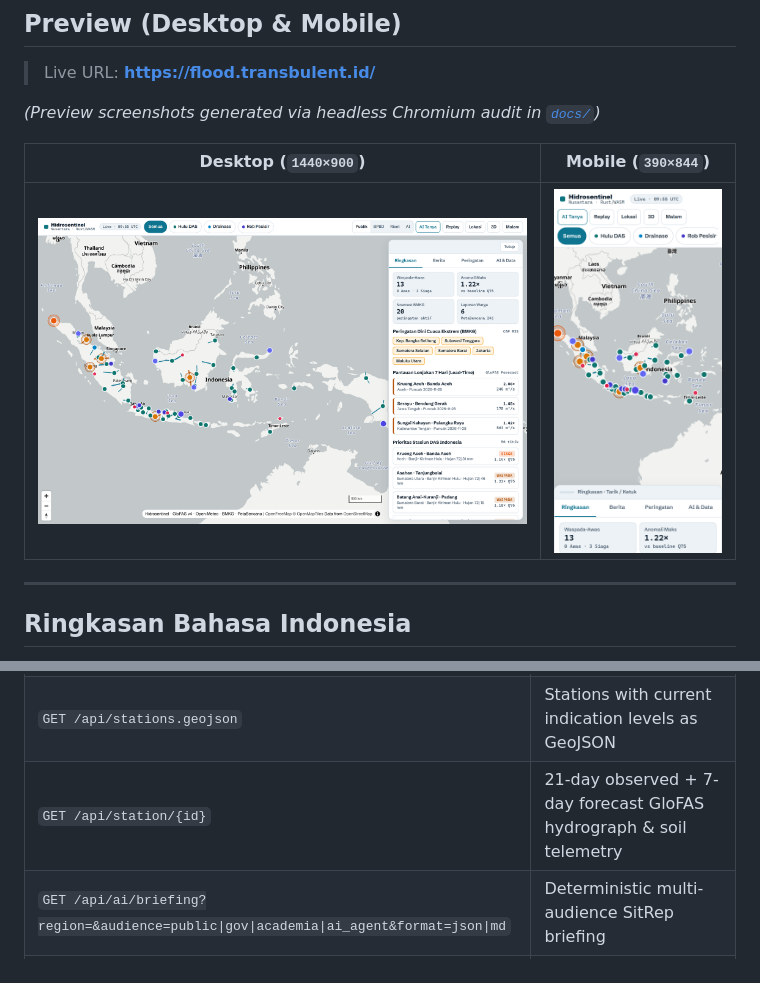
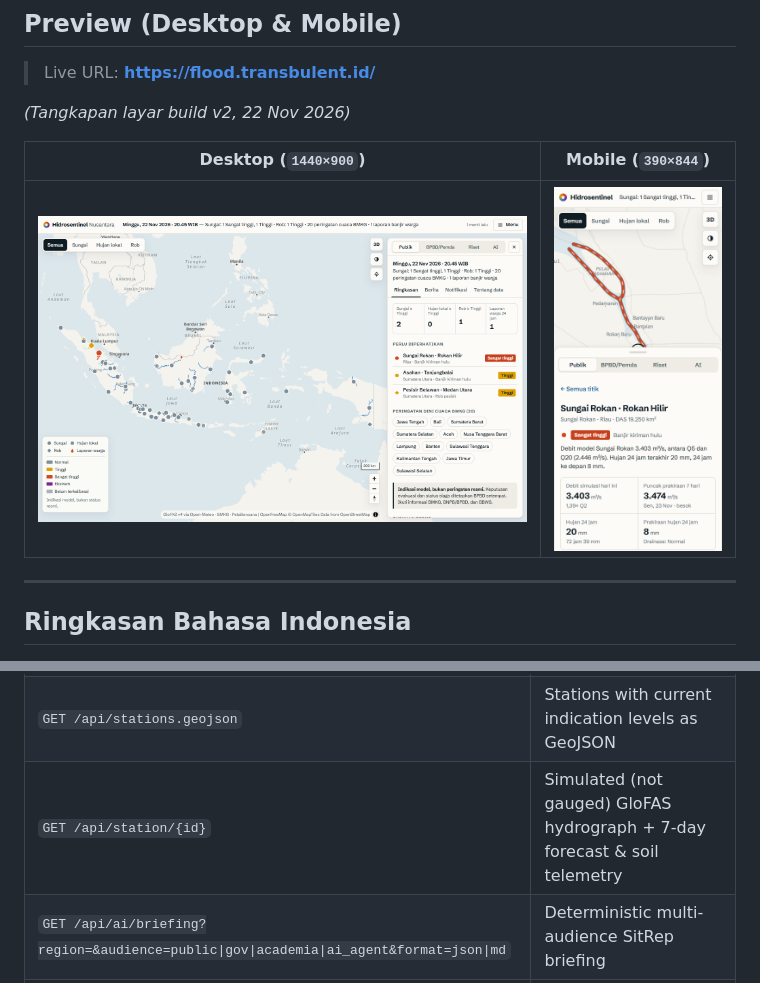
Before and after one commit to gisrad/flood-map-in-rust, a Markdown page: README.md, 2 parts joined by grey strips. Drawn GitHub-style; pictures changed too: docs/preview-desktop.png, docs/preview-mobile.png.

```diff
--- a/README.md
+++ b/README.md
@@ -40,7 +40,7 @@ flowchart LR
 
 > Live URL: **[https://flood.transbulent.id/](https://flood.transbulent.id/)**
 
-*(Preview screenshots generated via headless Chromium audit in [`docs/`](docs/))*
+*(Tangkapan layar build v2, 22 Nov 2026)*
 
 | Desktop (`1440×900`) | Mobile (`390×844`) |
 |---|---|
@@ -81,7 +81,7 @@ flowchart LR
 | `GET /api/openapi.json` | OpenAPI 3.1 schema for AI agents & tool integrations |
 | `GET /api/flood` | Full snapshot: 50 river stations, 12 coastal Rob corridors, PetaBencana reports, BMKG nowcasts, news |
 | `GET /api/stations.geojson` | Stations with current indication levels as GeoJSON |
-| `GET /api/station/{id}` | 21-day observed + 7-day forecast GloFAS hydrograph & soil telemetry |
+| `GET /api/station/{id}` | Simulated (not gauged) GloFAS hydrograph + 7-day forecast & soil telemetry |
 | `GET /api/ai/briefing?region=&audience=public\|gov\|academia\|ai_agent&format=json\|md` | Deterministic multi-audience SitRep briefing |
 | `GET /api/ai/query?q=...` | Natural-language Indonesian/English river & alert search with map `fly_to` coordinates |
 | `GET /api/alerts.rss?region=...` | Regional/national RSS 2.0 warning feed |
```
Also changed, not shown: other parts of README.md (+1 -1 lines), ARCHITECTURE.md (+1 -1 lines), docs/METODOLOGI.md (+2 -2 lines), 8 other files.
